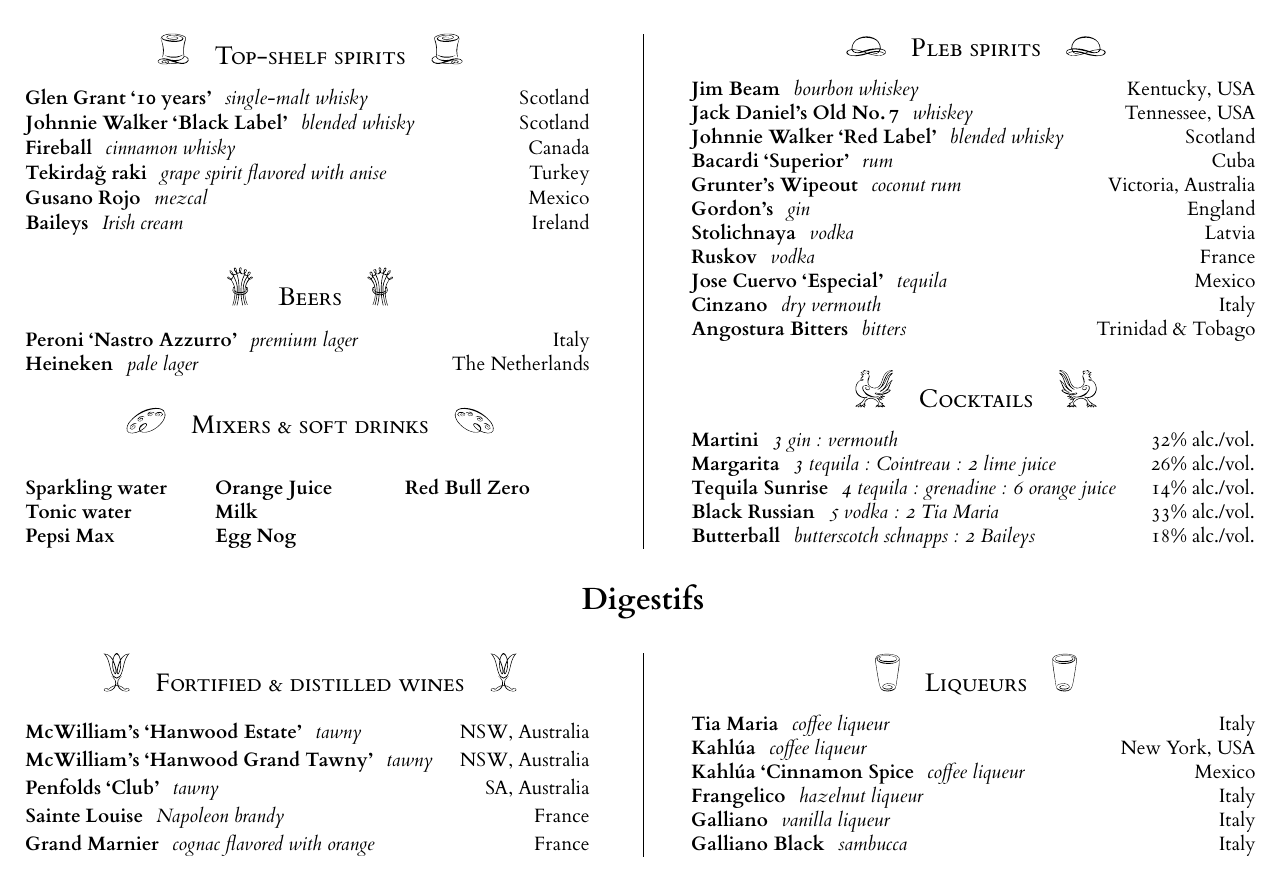
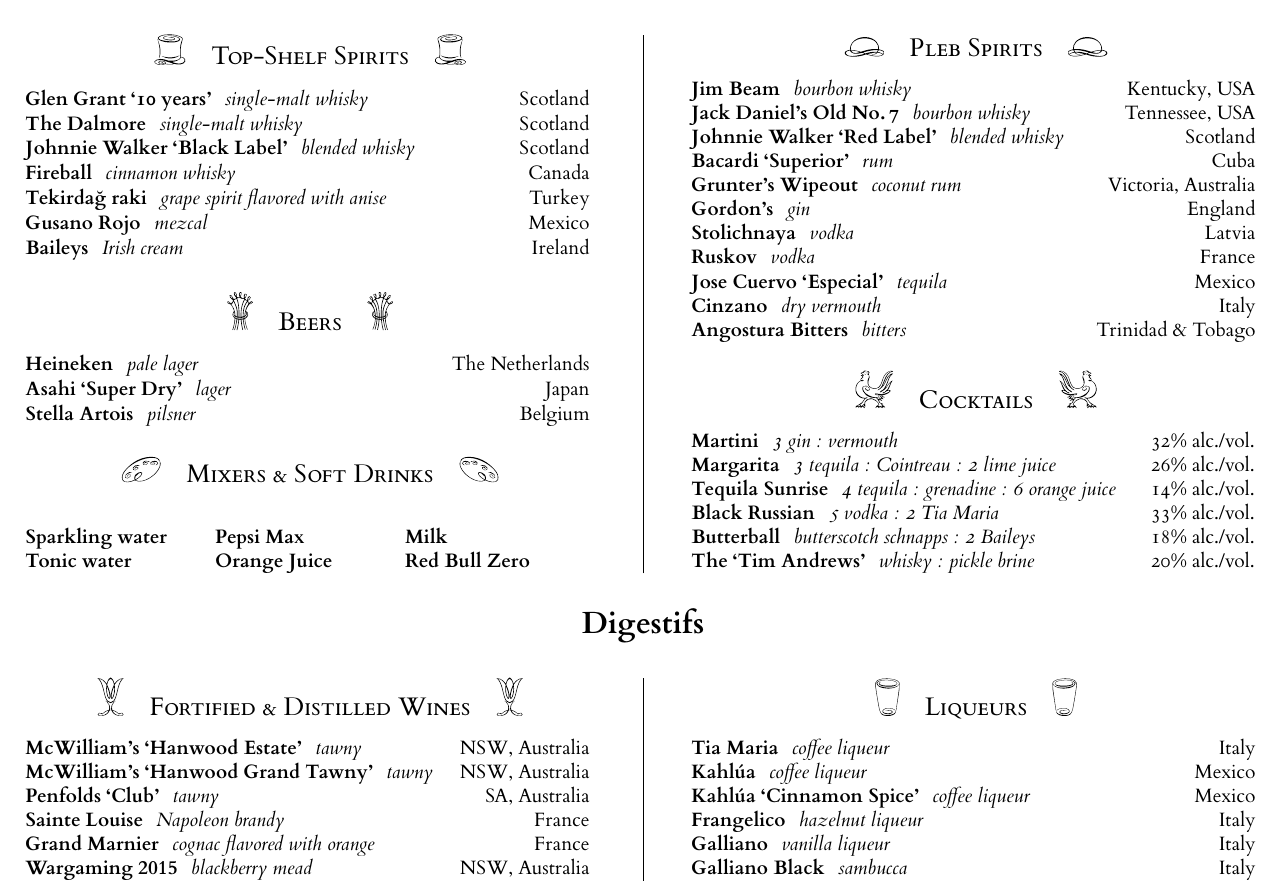
Before and after one commit to timgurto/drinks, a LaTeX document (drinks.tex): part of the page, cut so that both start at the same text. The pictures show the PDF file drinks.pdf that the author committed with the source.

Commit message:
Update for debate night

```diff
--- a/drinks.tex
+++ b/drinks.tex
@@ -33,5 +33,5 @@
 \begin{multicols}{2}
 
 
-\ssec{Top-shelf spirits}{deco-spirit-top}{1.2em}
+\ssec{Top-Shelf Spirits}{deco-spirit-top}{1.2em}
 \drink{Glen Grant `\oldstylenums{10} years'}{single-malt whisky}{Scotland}
@@ -43,11 +44,13 @@
 
 
 \ssec{Beers}{deco-beer}{1.5em}
-\drink{Peroni `Nastro Azzurro'}{premium lager}{Italy}
+%\drink{Peroni `Nastro Azzurro'}{premium lager}{Italy}
 \drink{Heineken}{pale lager}{The Netherlands}
+\drink{Asahi `Super Dry'}{lager}{Japan}
+\drink{Stella Artois}{pilsner}{Belgium}
 
 
-\ssec{Mixers \& soft drinks}{deco-mixer}{1em}
+\ssec{Mixers \& Soft Drinks}{deco-mixer}{1em}
 \setlength{\columnseprule}{0pt}
 \setlength{\columnsep}{0em}
 \begin{multicols}{3}
@@ -56,16 +59,15 @@
 \drink{Pepsi Max}{}{}
 \drink{Orange Juice}{}{}
 \drink{Milk}{}{}
-\drink{Egg Nog}{}{}
 \drink{Red Bull Zero}{}{}
 \end{multicols}
 \setlength{\columnseprule}{0.4pt}
 \setlength{\columnsep}{5em}
 
 
-\ssec{Pleb spirits}{deco-spirit-bottom}{0.8em}
-\drink{Jim Beam}{bourbon whiskey}{Kentucky, USA}
-\drink{Jack Daniel's Old No.\,\oldstylenums{7}}{whiskey}{Tennessee, USA}
+\ssec{Pleb Spirits}{deco-spirit-bottom}{0.8em}
+\drink{Jim Beam}{bourbon whisky}{Kentucky, USA}
+\drink{Jack Daniel's Old No.\,\oldstylenums{7}}{bourbon whisky}{Tennessee, USA}
 \drink{Johnnie Walker `Red Label'}{blended whisky}{Scotland}
 \drink{Bacardi `Superior'}{rum}{Cuba}
 \drink{Grunter's Wipeout}{coconut rum}{Victoria, Australia}
@@ -83,23 +85,25 @@
 \drink{Tequila Sunrise}{\oldstylenums{4} tequila : grenadine : \oldstylenums{6} orange juice}{\oldstylenums{14}\% alc./vol.}
 \drink{Black Russian}{\oldstylenums{5} vodka : \oldstylenums{2} Tia Maria}{\oldstylenums{33}\% alc./vol.}
 \drink{Butterball}{butterscotch schnapps : \oldstylenums{2} Baileys}{\oldstylenums{18}\% alc./vol.}
+\drink{The `Tim Andrews'}{whisky : pickle brine}{\oldstylenums{20}\% alc./vol.}
 
 
 \end{multicols}
 
 \section{Digestifs}
 \begin{multicols}{2}
-\ssec{Fortified \& distilled wines}{deco-wine}{1.5em}
+\ssec{Fortified \& Distilled Wines}{deco-wine}{1.5em}
 \drink{McWilliam's `Hanwood Estate'}{tawny}{NSW, Australia}
 \drink{McWilliam's `Hanwood Grand Tawny'}{tawny}{NSW, Australia}
 \drink{Penfolds `Club'}{tawny}{SA, Australia}
 \drink{Sainte Louise}{Napoleon brandy}{France}
 \drink{Grand Marnier}{cognac flavored with orange}{France}
+\drink{Wargaming 2015}{blackberry mead}{NSW, Australia}
 
 \ssec{Liqueurs}{deco-liqueur}{1.5em}
 \drink{Tia Maria}{coffee liqueur}{Italy}
-\drink{Kahl\'ua}{coffee liqueur}{New York, USA}
-\drink{Kahl\'ua `Cinnamon Spice}{coffee liqueur}{Mexico}
+\drink{Kahl\'ua}{coffee liqueur}{Mexico}
+\drink{Kahl\'ua `Cinnamon Spice'}{coffee liqueur}{Mexico}
 \drink{Frangelico}{hazelnut liqueur}{Italy}
 \drink{Galliano}{vanilla liqueur}{Italy}
 \drink{Galliano Black}{sambucca}{Italy}
```
Also changed, not shown: drinks.pdf, drinks.tex (3 more changed lines).
